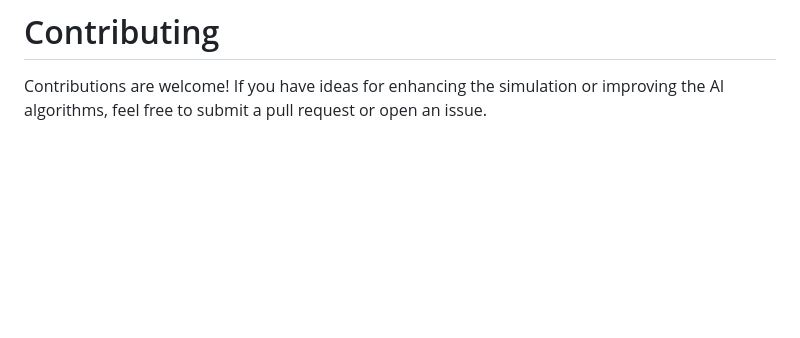
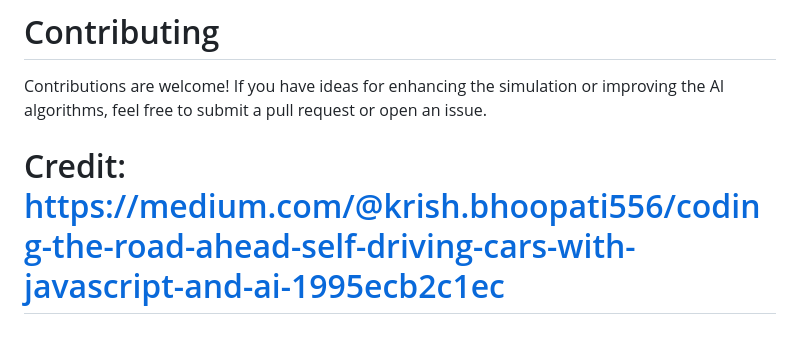
Before and after one commit to MuhammadUsmanTahir10/AutoPilotJS, a Markdown page: README.md, the part around the change printed below. Drawn GitHub-style; blank space fills up the shorter version.

```diff
--- a/README.md
+++ b/README.md
@@ -59,3 +68,5 @@ Expand the simulation to include more complex driving scenarios and road conditi
 
 # Contributing
 Contributions are welcome! If you have ideas for enhancing the simulation or improving the AI algorithms, feel free to submit a pull request or open an issue.
+
+# Credit: https://medium.com/@krish.bhoopati556/coding-the-road-ahead-self-driving-cars-with-javascript-and-ai-1995ecb2c1ec
```
Also changed, not shown: other parts of README.md (+11 -2 lines).
